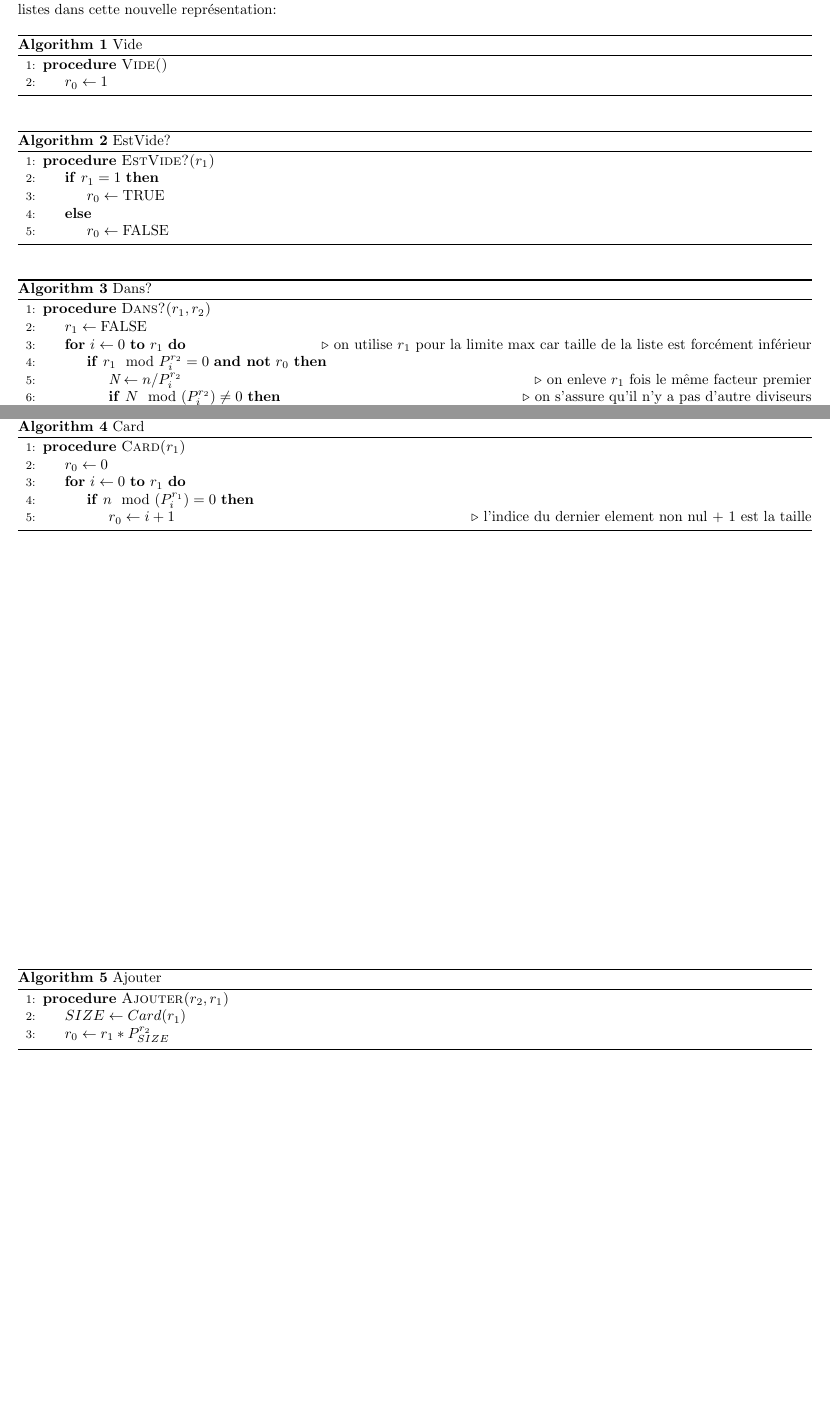
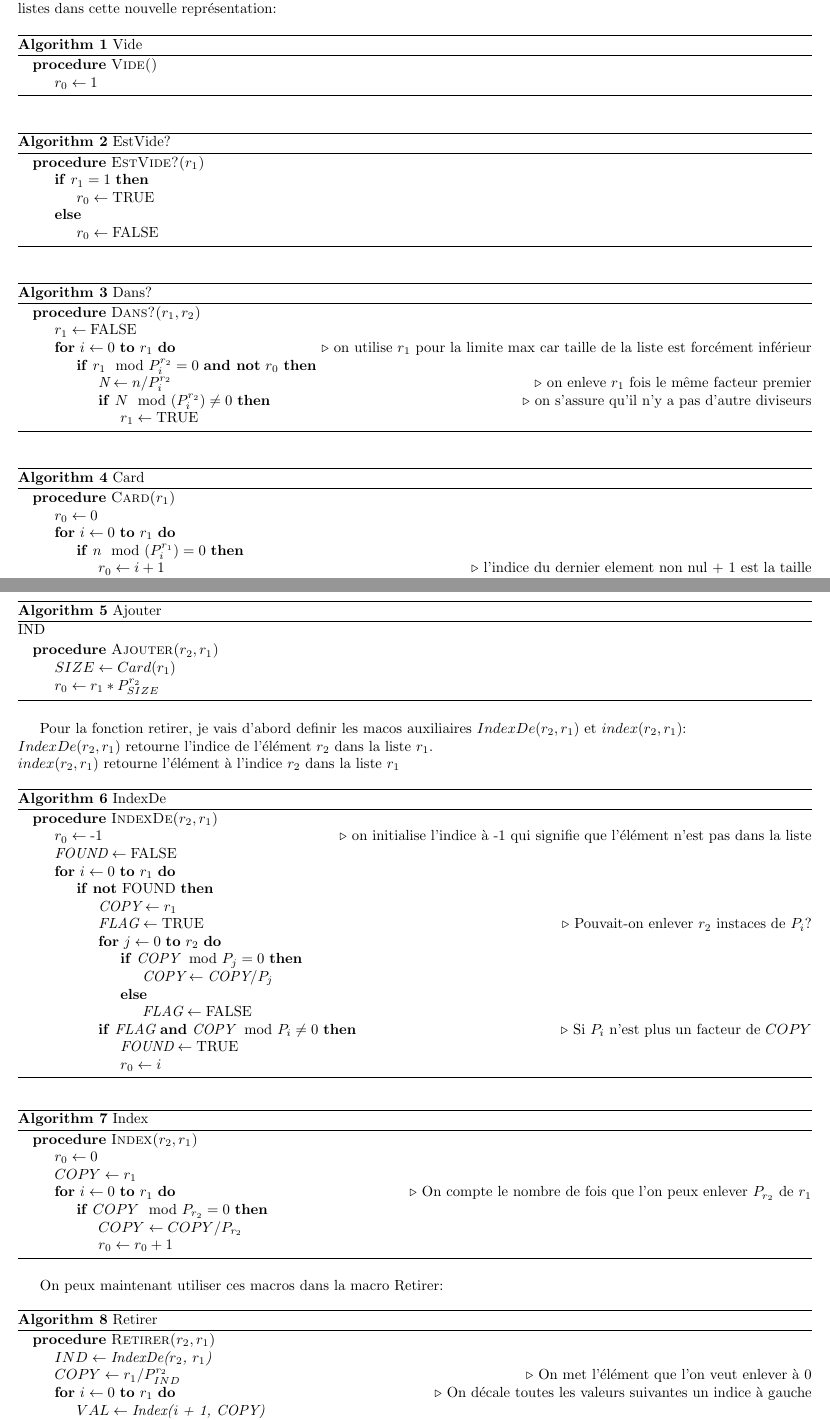
Before and after one commit to 3nabla3/2105-devoir1, a LaTeX document (devoir1.tex): two parts of pages 1 and 2 of 2, joined at a grey line, cut so that both start at the same text, the shorter picture padded with empty space. Compiled offline with pdfLaTeX.

Commit message:
finished part 1

```diff
--- a/devoir1.tex
+++ b/devoir1.tex
@@ -40,18 +40,18 @@
     Dans le pseudo-code, on utilise la notation $P_i$ pour representer le i-ème nombre premier.
     Voici quelques fonctions sur les listes dans cette nouvelle représentation:
 
-    \begin{algorithm}
+    \begin{algorithm}[H]
         \caption{Vide}\label{Vide}
-        \begin{algorithmic}[1]
+        \begin{algorithmic}
         \Procedure{Vide()}{}
         \State $\textit{$r_0$} \gets \text{1}$
         \EndProcedure
         \end{algorithmic}
     \end{algorithm}
 
-    \begin{algorithm}
+    \begin{algorithm}[H]
         \caption{EstVide?}\label{EstVide?}
-        \begin{algorithmic}[1]
+        \begin{algorithmic}
         \Procedure{EstVide?($r_1$)}{}
         \If {$\textit{$r_1$} = \text{1}$}
             \State $\textit{$r_0$} \gets \text{TRUE}$
@@ -62,9 +62,9 @@
         \end{algorithmic}
     \end{algorithm}
 
-    \begin{algorithm}
+    \begin{algorithm}[H]
         \caption{Dans?}\label{Dans?}
-        \begin{algorithmic}[1]
+        \begin{algorithmic}
         \Procedure{Dans?($r_1, r_2$)}{}
         \State $r_1 \gets \text{FALSE}$
         \For {$i \gets 0$ \textbf{to} $r_1$} \Comment{on utilise $r_1$ pour la limite max car taille de la liste est forcément inférieur}
@@ -79,9 +79,9 @@
         \end{algorithmic}
     \end{algorithm}
 
-    \begin{algorithm}
+    \begin{algorithm}[H]
         \caption{Card}\label{Card}
-        \begin{algorithmic}[1]
+        \begin{algorithmic}
         \Procedure{Card($r_1$)}{}
         \State $\textit{$r_0$} \gets \text{0}$
         \For {$i \gets 0$ \textbf{to} $r_1$}
@@ -93,9 +93,9 @@
         \end{algorithmic}
     \end{algorithm}
 
-    \begin{algorithm}
+    \begin{algorithm}[H]IND
         \caption{Ajouter}\label{Ajouter}
-        \begin{algorithmic}[1]
+        \begin{algorithmic}
         \Procedure{Ajouter($r_2, r_1$)}{}
         \State $\textit{$SIZE$} \gets Card(r_1)$
         \State $\textit{$r_0$} \gets r_1 * P_{SIZE}^{r_2}$
@@ -103,3 +103,65 @@
         \end{algorithmic}
     \end{algorithm}
 
+    Pour la fonction retirer, je vais d'abord definir les macos auxiliaires
+    $IndexDe(r_2, r_1)$ et $index(r_2, r_1)$:
+    \newline
+    $IndexDe(r_2, r_1)$ retourne l'indice de l'élément $r_2$ dans la liste $r_1$.
+    \newline
+    $index(r_2, r_1)$ retourne l'élément à l'indice $r_2$ dans la liste $r_1$
+
+    \begin{algorithm}[H]
+        \caption{IndexDe}\label{IndexDe}
+        \begin{algorithmic}
+        \Procedure{IndexDe($r_2, r_1$)}{}
+        \State $\textit{$r_0$} \gets \text{-1}$ \Comment{on initialise l'indice à -1 qui signifie que l'élément n'est pas dans la liste}
+        \State $\textit{FOUND} \gets \text{FALSE}$
+        \For {$i \gets 0$ \textbf{to} $r_1$}
+            \If {\textbf{not} \text{FOUND}}
+                \State $\textit{COPY} \gets r_1$
+                \State $\textit{FLAG} \gets \text{TRUE}$ \Comment{Pouvait-on enlever $r_2$ instaces de $P_{i}$?}
+                \For {$j \gets 0$ \textbf{to} $r_2$}
+                    \If {$\textit{COPY} \mod P_{j} = 0$}
+                        \State $\textit{COPY} \gets \textit{COPY} / P_{j}$
+                    \Else
+                        \State $\textit{FLAG} \gets \text{FALSE}$
+                    \EndIf
+                \EndFor
+
+                \If {$\textit{FLAG}$ $\textbf{and}$ $\textit{COPY} \mod P_{i} \neq 0$}\Comment {Si $P_{i}$ n'est plus un facteur de $COPY$}
+                    \State $\textit{FOUND} \gets \text{TRUE}$
+                    \State $\textit{$r_0$} \gets i$
+                \EndIf
+            \EndIf
+        \EndFor
+        \EndProcedure
+        \end{algorithmic}
+    \end{algorithm}
+
+    \begin{algorithm}[H]
+        \caption{Index}\label{RetIndexirer}
+        \begin{algorithmic}
+        \Procedure{Index($r_2, r_1$)}{}
+        \State $\textit{$r_0$} \gets \text{0}$
+        \State $\textit{$COPY$} \gets \text{$r_1$}$
+        \For {$i \gets 0$ \textbf{to} $r_1$}\Comment{On compte le nombre de fois que l'on peux enlever $P_{r_2}$ de $r_1$}
+            \If {$\textit{$COPY$} \mod P_{r_2} = 0$}
+                \State $\textit{$COPY$} \gets \textit{$COPY$} / P_{r_2}$
+                \State $\textit{$r_0$} \gets \textit{$r_0$} + 1$
+            \EndIf
+        \EndFor
+        \EndProcedure
+        \end{algorithmic}
+    \end{algorithm}
+
+    On peux maintenant utiliser ces macros dans la macro Retirer:
+
+    \begin{algorithm}[H]
+        \caption{Retirer}\label{Retirer}
+        \begin{algorithmic}
+        \Procedure{Retirer($r_2, r_1$)}{}
+        \State $\textit{$IND$} \gets \textit{IndexDe($r_2$, $r_1$)}$
+        \State $\textit{$COPY$} \gets \textit{$r_1$} / P_{IND}^{r_2}$ \Comment{On met l'élément que l'on veut enlever à 0}
+        \For {$i \gets 0$ \textbf{to} $r_1$} \Comment{On décale toutes les valeurs suivantes un indice à gauche}
+            \State $\textit{$VAL$} \gets \textit{Index(i + 1, COPY)}$
+            \State $\textit{$COPY$} \gets \textit{$COPY$} / P_{i + 1}^{VAL}$
```
Also changed, not shown: devoir1.tex (22 more changed lines).
